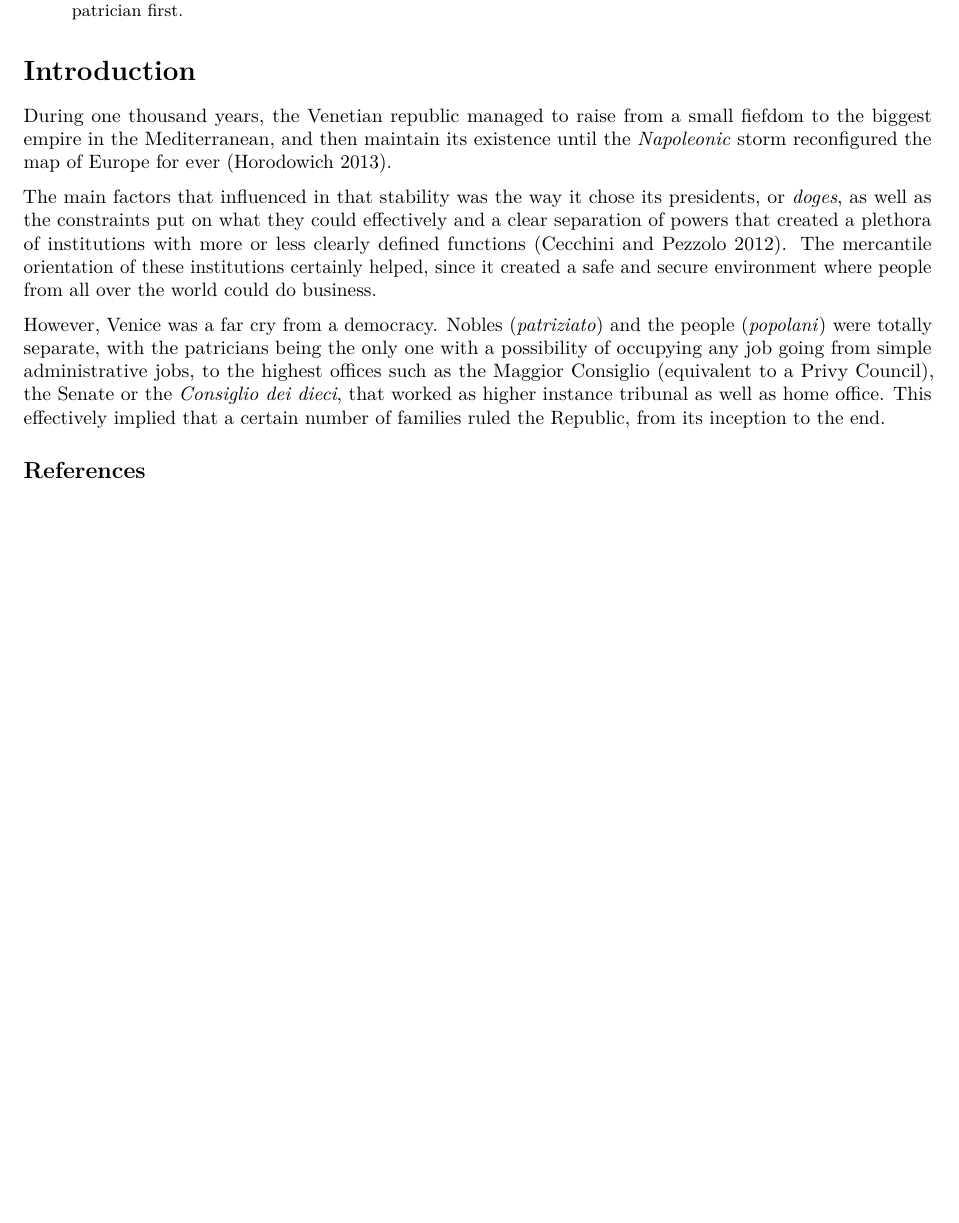
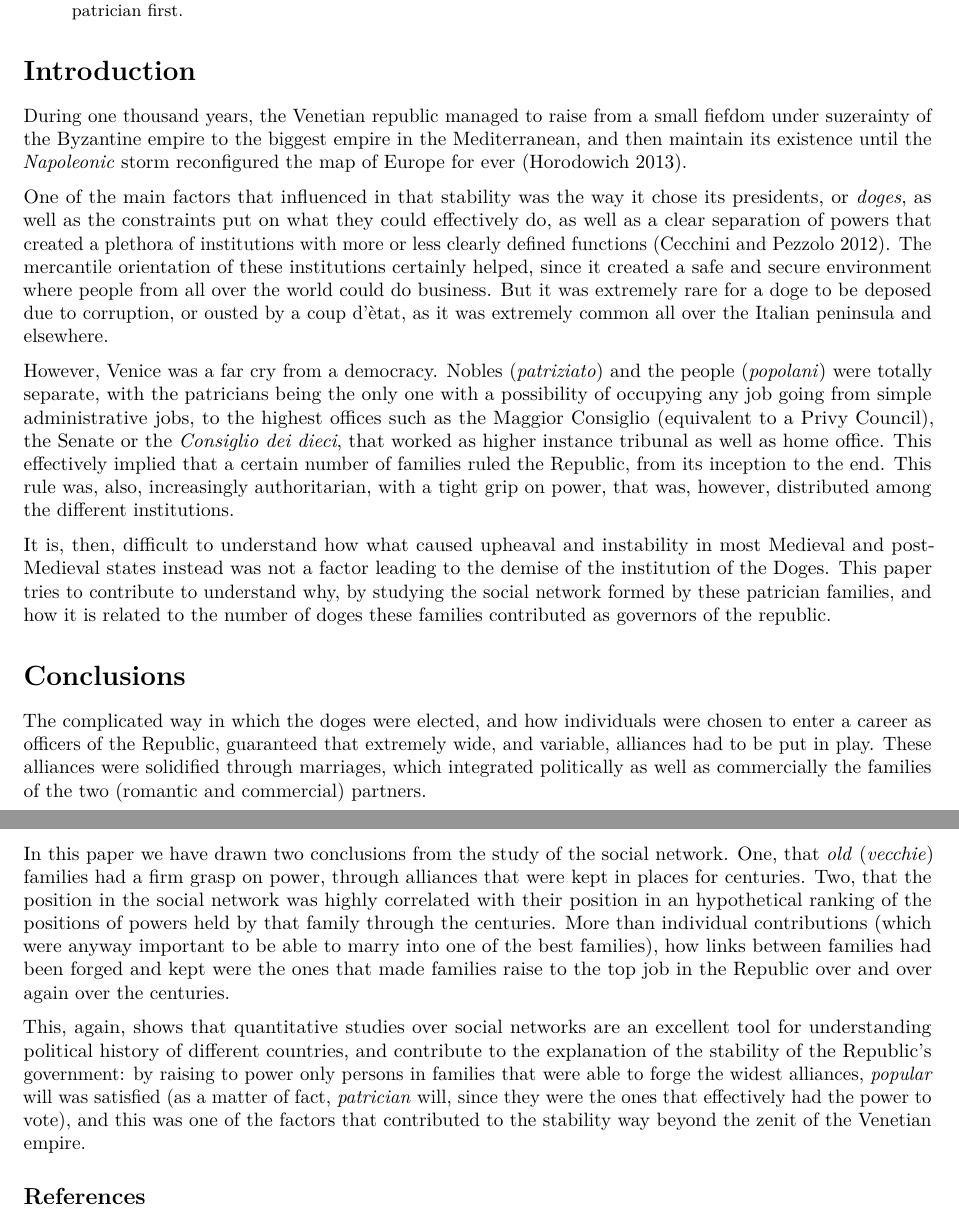
Before and after one commit to JJ/venice-patrician-social-network, an R Markdown document (report/venecian-patrician-network.Rmd): part of the page before the commit and two parts of pages 1 and 2 of 2 after it, the two joined at a grey line, cut so that both start at the same text, the shorter picture padded with empty space. Rendered offline with R 4.5, knitr and Pandoc, then LaTeX, with nearby package versions.

Commit message:
Trying to reach conclusions before I start to make charts
To clearly understand what is it we're trying to prove here

```diff
--- a/report/venecian-patrician-network.Rmd
+++ b/report/venecian-patrician-network.Rmd
@@ -18,11 +18,22 @@ venice.sn <- graph.data.frame(data.frame(data$V1,data$V2),directed=F)
 
 # Introduction
 
-During one thousand years, the Venetian republic managed to raise from a small fiefdom to the biggest empire in the Mediterranean, and then maintain its existence until the *Napoleonic* storm reconfigured the map of Europe for ever [@horodowich2013brief].
+During one thousand years, the Venetian republic managed to raise from a small fiefdom under suzerainty of the Byzantine empire to the biggest empire in the Mediterranean, and then maintain its existence until the *Napoleonic* storm reconfigured the map of Europe for ever [@horodowich2013brief].
 
-The main factors that influenced in that stability was the way it chose its presidents, or *doges*, as well as the constraints put on what they could effectively and a clear separation of powers that created a plethora of institutions with more or less clearly defined functions [@institutions]. The mercantile orientation of these institutions certainly helped, since it created a safe and secure environment where people from all over the world could do business.
+One of the main factors that influenced in that stability was the way it chose its presidents, or *doges*, as well as the constraints put on what they could effectively do, as well as a clear separation of powers that created a plethora of institutions with more or less clearly defined functions [@institutions]. The mercantile orientation of these institutions certainly helped, since it created a safe and secure environment where people from all over the world could do business. But it was extremely rare for a doge to be deposed due to corruption, or ousted by a coup d'ètat, as it was extremely common all over the Italian peninsula and elsewhere.
 
-However, Venice was a far cry from a democracy. Nobles (*patriziato*) and the people (*popolani*) were totally separate, with the patricians being the only one with a possibility of occupying any job going from simple administrative jobs, to the highest offices such as the Maggior Consiglio (equivalent to a Privy Council), the Senate or the *Consiglio dei dieci*, that worked as higher instance tribunal as well as home office. This effectively implied that a certain number of families ruled the Republic, from its inception to the end.
+However, Venice was a far cry from a democracy. Nobles (*patriziato*) and the people (*popolani*) were totally separate, with the patricians being the only one with a possibility of occupying any job going from simple administrative jobs, to the highest offices such as the Maggior Consiglio (equivalent to a Privy Council), the Senate or the *Consiglio dei dieci*, that worked as higher instance tribunal as well as home office. This effectively implied that a certain number of families ruled the Republic, from its inception to the end. This rule was, also, increasingly authoritarian, with a tight grip on power, that was, however, distributed among the different institutions.
+
+It is, then, difficult to understand how what caused upheaval and instability in most Medieval and post-Medieval states instead was not a factor leading to the demise of the institution of the Doges. This paper tries to contribute to understand why, by studying the social network formed by these patrician families, and how it is related to the number of doges these families contributed as governors of the republic.
+
+
+# Conclusions
+
+The complicated way in which the doges were elected, and how individuals were chosen to enter a career as officers of the Republic, guaranteed that extremely wide, and variable, alliances had to be put in play. These alliances were solidified through marriages, which integrated politically as well as commercially the families of the two (romantic and commercial) partners.
+
+In this paper we have drawn two conclusions from the study of the social network. One, that *old* (*vecchie*) families had a firm grasp on power, through alliances that were kept in places for centuries. Two, that the position in the social network was highly correlated with their position in an hypothetical ranking of the positions of powers held by that family through the centuries. More than individual contributions (which were anyway important to be able to marry into one of the best families), how links between families had been forged and kept were the ones that made families raise to the top job in the Republic over and over again over the centuries.
+
+This, again, shows that quantitative studies over social networks are an excellent tool for understanding political history of different countries, and contribute to the explanation of the stability of the Republic's government: by raising to power only persons in families that were able to forge the widest alliances, *popular* will was satisfied (as a matter of fact, *patrician* will, since they were the ones that effectively had the power to vote), and this was one of the factors that contributed to the stability way beyond the zenit of the Venetian empire.
 
 
 
```
